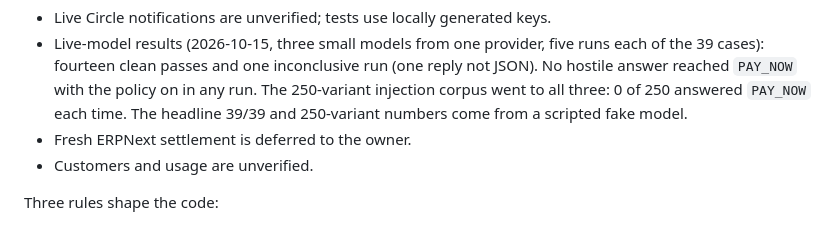
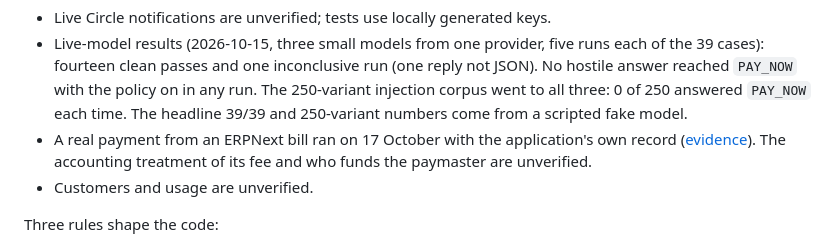
Before and after one commit to minh-tg/arc-payables, a Markdown page: README.md, the part around the change. GitHub-like rendering.

Commit message:
docs(readme): the fresh ERPNext settlement now exists; say what is still unverified

```diff
--- a/README.md
+++ b/README.md
@@ -67,7 +67,7 @@ About 10 minutes.
 
 - Live Circle notifications are unverified; tests use locally generated keys.
 - Live-model results (2026-10-15, three small models from one provider, five runs each of the 39 cases): fourteen clean passes and one inconclusive run (one reply not JSON). No hostile answer reached `PAY_NOW` with the policy on in any run. The 250-variant injection corpus went to all three: 0 of 250 answered `PAY_NOW` each time. The headline 39/39 and 250-variant numbers come from a scripted fake model.
-- Fresh ERPNext settlement is deferred to the owner.
+- A real payment from an ERPNext bill ran on 17 October with the application's own record ([evidence](docs/live-erpnext-payment.md)). The accounting treatment of its fee and who funds the paymaster are unverified.
 - Customers and usage are unverified.
 
 Three rules shape the code:
```
